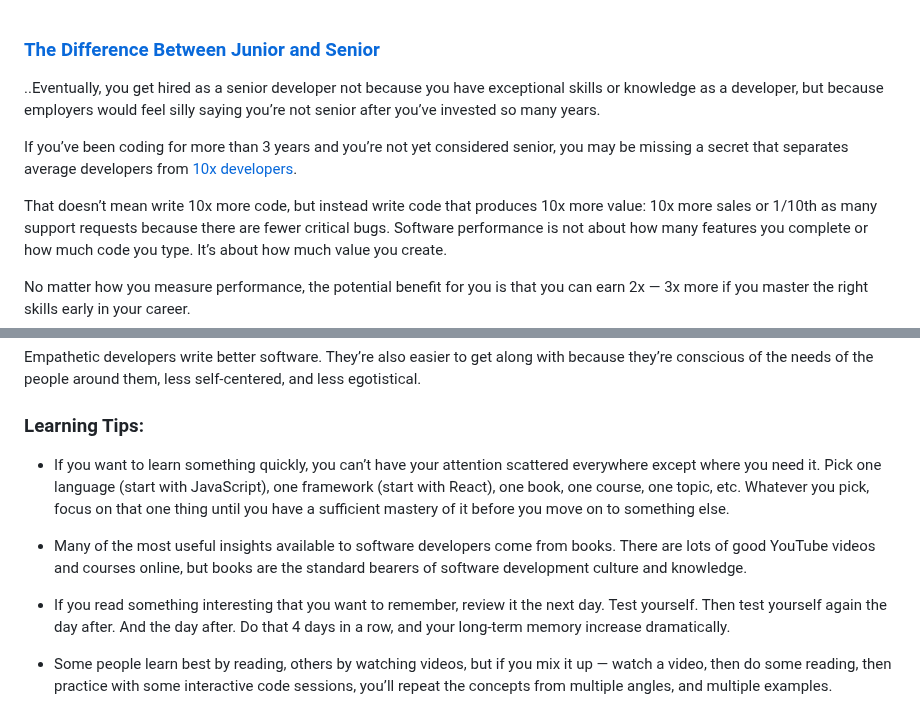
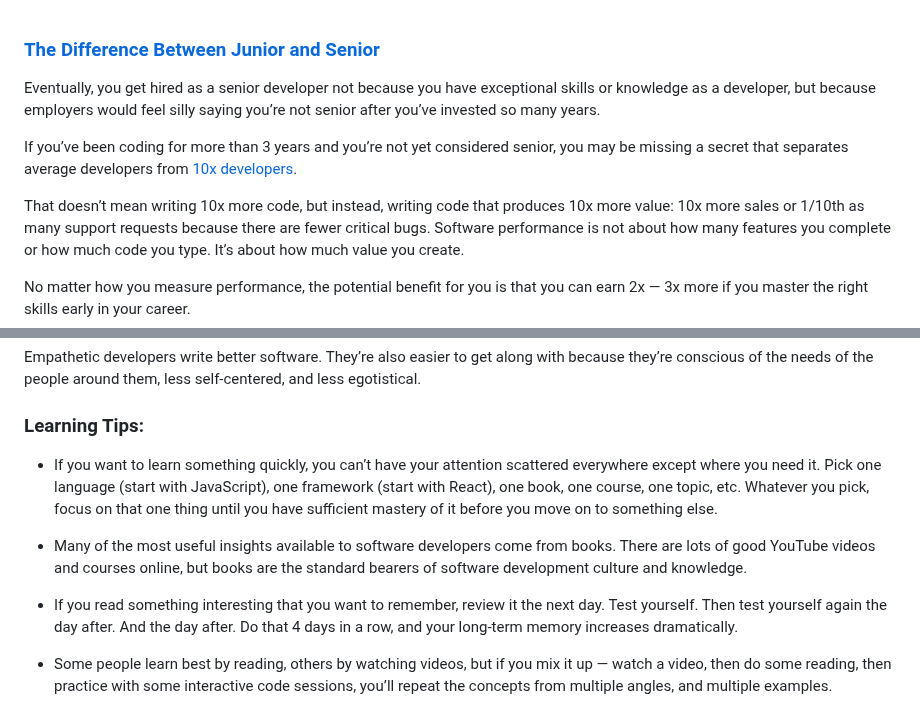
Before and after one commit to stepanenko/stepanenko, a Markdown page: Eric_Elliott.md, 2 parts joined by grey strips. Rendered like a GitHub page.

```diff
--- a/Eric_Elliott.md
+++ b/Eric_Elliott.md
@@ -1,7 +1,7 @@
 
 ### [The Difference Between Junior and Senior](https://medium.com/javascript-scene/what-is-the-difference-between-a-junior-and-a-senior-developer-63c1594d7a98)
 
-..Eventually, you get hired as a senior developer not because you have
+Eventually, you get hired as a senior developer not because you have
 exceptional skills or knowledge as a developer, but because employers
 would feel silly saying you’re not senior after you’ve invested so many years.
 
@@ -9,7 +9,7 @@ If you’ve been coding for more than 3 years and you’re not yet considered se
 you may be missing a secret that separates average developers
 from [10x developers](https://medium.com/javascript-scene/getting-to-10x-results-what-any-developer-can-learn-from-the-best-54b6c296a5ef).
 
-That doesn’t mean write 10x more code, but instead write code that produces 10x more value:
+That doesn’t mean writing 10x more code, but instead, writing code that produces 10x more value:
 10x more sales or 1/10th as many support requests because there are fewer critical bugs.
 Software performance is not about how many features you complete or how much code you type.
 It’s about how much value you create.
@@ -43,11 +43,11 @@ Empathetic developers write better software. They’re also easier to get along
 
 ### Learning Tips:
 
-- If you want to learn something quickly, you can’t have your attention scattered everywhere except where you need it. Pick one language (start with JavaScript), one framework (start with React), one book, one course, one topic, etc. Whatever you pick, focus on that one thing until you have a sufficient mastery of it before you move on to something else.
+- If you want to learn something quickly, you can’t have your attention scattered everywhere except where you need it. Pick one language (start with JavaScript), one framework (start with React), one book, one course, one topic, etc. Whatever you pick, focus on that one thing until you have sufficient mastery of it before you move on to something else.
 
 - Many of the most useful insights available to software developers come from books. There are lots of good YouTube videos and courses online, but books are the standard bearers of software development culture and knowledge.
 
-- If you read something interesting that you want to remember, review it the next day. Test yourself. Then test yourself again the day after. And the day after. Do that 4 days in a row, and your long-term memory increase dramatically.
+- If you read something interesting that you want to remember, review it the next day. Test yourself. Then test yourself again the day after. And the day after. Do that 4 days in a row, and your long-term memory increases dramatically.
 
 - Some people learn best by reading, others by watching videos, but if you mix it up — watch a video, then do some reading, then practice with some interactive code sessions, you’ll repeat the concepts from multiple angles, and multiple examples.
 
```
